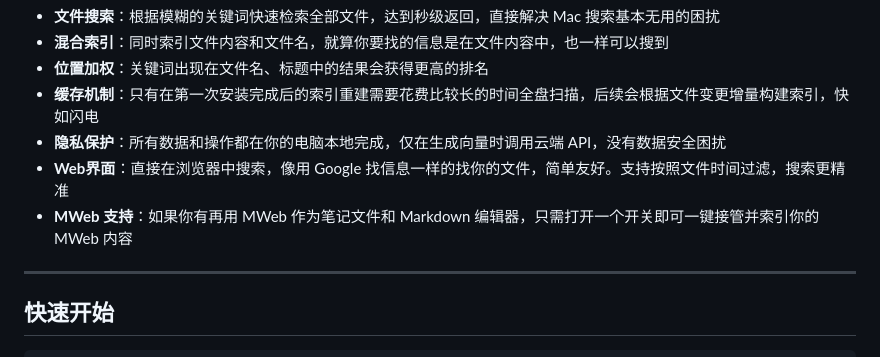
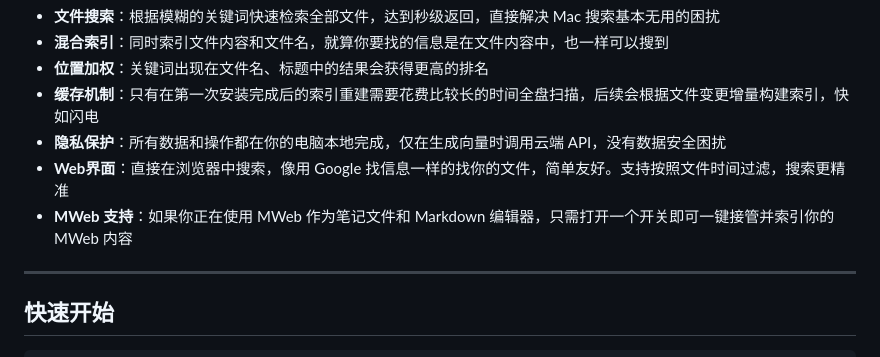
Before and after one commit to jiggersong/everythingsearch, a Markdown page: README.zh-CN.md, the part around the change. GitHub-like rendering.

Commit message:
docs(zh): fix MWeb bullet wording (正在使用 vs 有再用)
- README.zh-CN.md and docs/PROJECT_MANUAL.md core capabilities

Made-with: Cursor

```diff
--- a/README.zh-CN.md
+++ b/README.zh-CN.md
@@ -12,7 +12,7 @@ EverythingSearch 是一个运行在 macOS 上的**本地文件语义搜索引擎
 - **缓存机制**：只有在第一次安装完成后的索引重建需要花费比较长的时间全盘扫描，后续会根据文件变更增量构建索引，快如闪电
 - **隐私保护**：所有数据和操作都在你的电脑本地完成，仅在生成向量时调用云端 API，没有数据安全困扰
 - **Web界面**：直接在浏览器中搜索，像用 Google 找信息一样的找你的文件，简单友好。支持按照文件时间过滤，搜索更精准
-- **MWeb 支持**：如果你有再用 MWeb 作为笔记文件和 Markdown 编辑器，只需打开一个开关即可一键接管并索引你的 MWeb 内容
+- **MWeb 支持**：如果你正在使用 MWeb 作为笔记文件和 Markdown 编辑器，只需打开一个开关即可一键接管并索引你的 MWeb 内容
 
 ---
 
```
Also changed, not shown: docs/PROJECT_MANUAL.md (+1 -1 lines).
